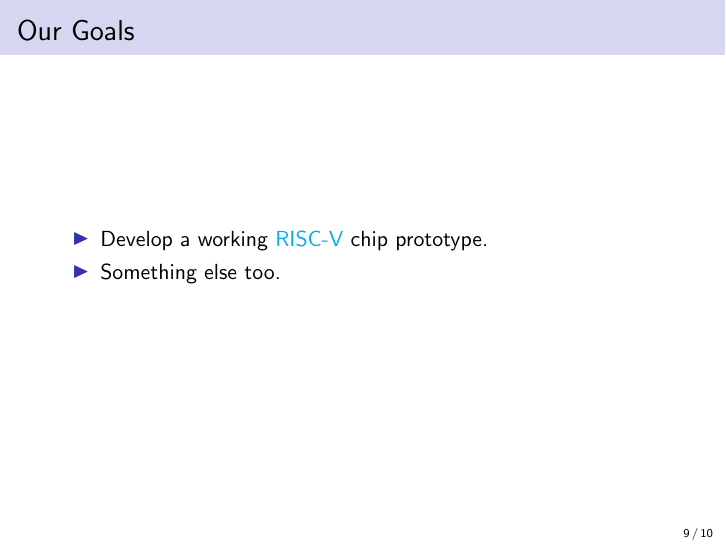
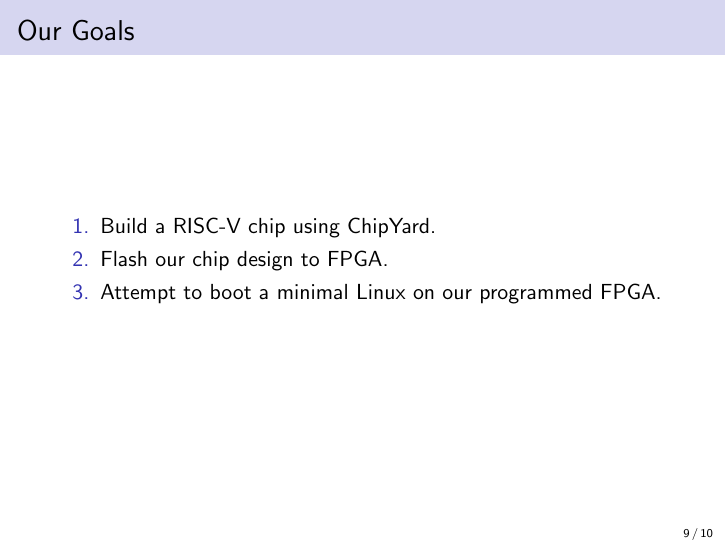
Before and after one commit to KarlJoad/ece497, LaTeX slides (weekly_report/week_01.tex): page 9 of 10. Compiled offline with pdfLaTeX.

Commit message:
Karl: Make our goals an enumerated list

```diff
--- a/weekly_report/week_01.tex
+++ b/weekly_report/week_01.tex
@@ -128,11 +128,12 @@
 
 \section{Our Goals}\label{sec:Our_Goals}
 \begin{frame}
-  \begin{itemize}
-  \item Develop a working \href{https://riscv.org/}{RISC-V} chip prototype.
-  \item Something else too.
-  \end{itemize}
   \frametitle{Our Goals}
+  \begin{enumerate}
+  \item Build a RISC-V chip using ChipYard.
+  \item Flash our chip design to FPGA.\@
+  \item Attempt to boot a minimal Linux on our programmed FPGA.\@
+  \end{enumerate}
 
 \end{frame}
 
```
